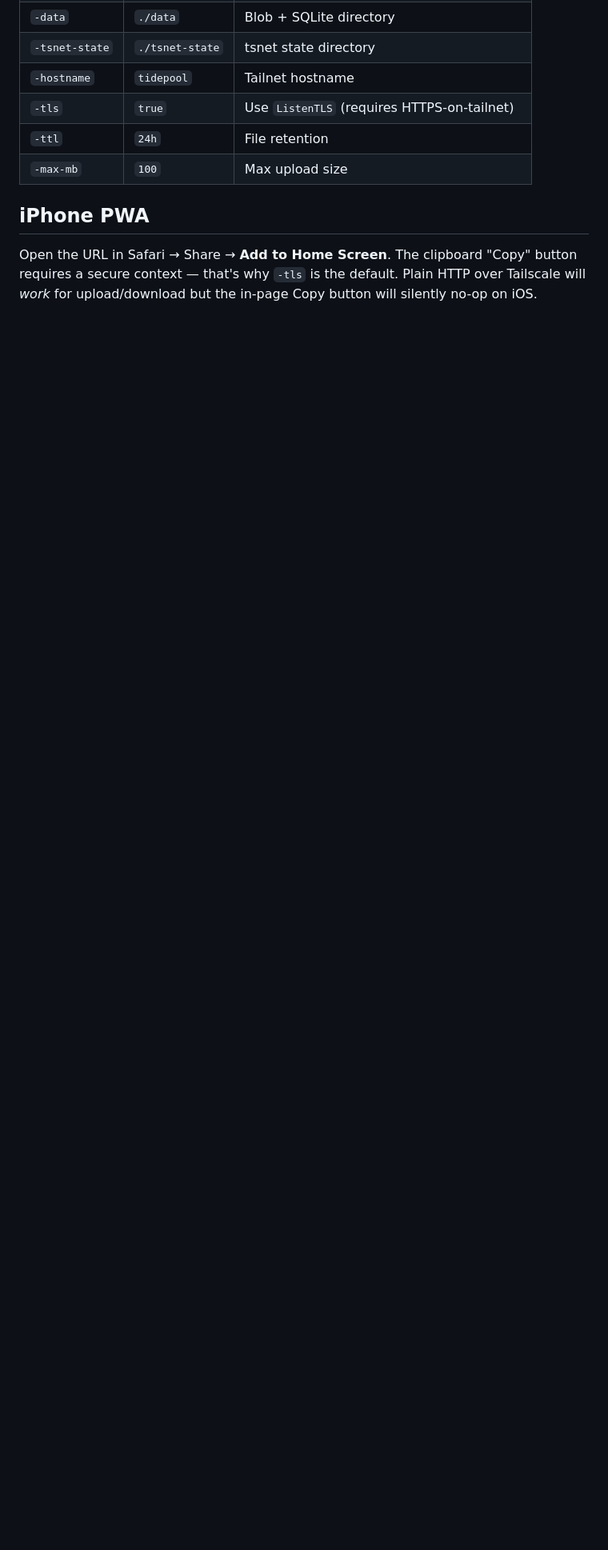
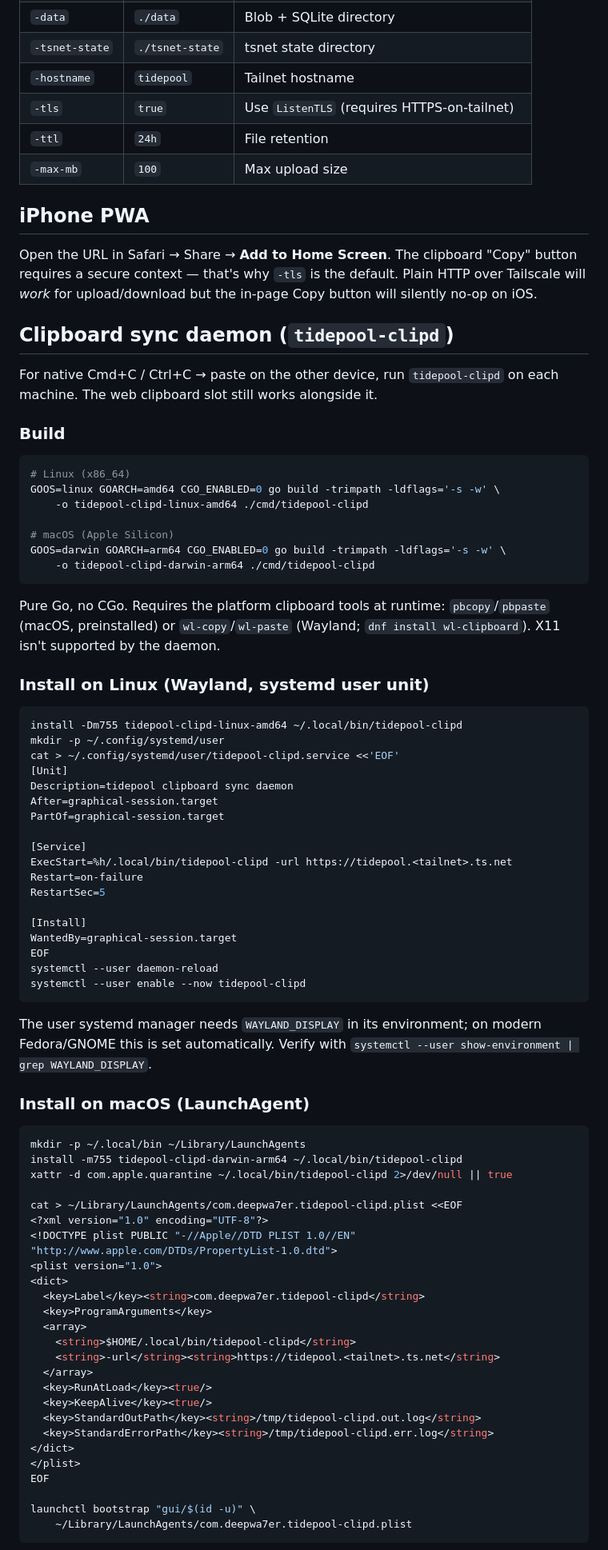
Before and after one commit to deepwa7er/fleet, a Markdown page: tidepool/README.md, the part around one of its changes. Shown at 80% size. GitHub-like rendering; blank space fills up the shorter version.

````diff
--- a/tidepool/README.md
+++ b/tidepool/README.md
@@ -84,3 +92,81 @@ button requires a secure context — that's why `-tls` is the default. Plain HTT
 over Tailscale will *work* for upload/download but the in-page Copy button
 will silently no-op on iOS.
 
+## Clipboard sync daemon (`tidepool-clipd`)
+
+For native Cmd+C / Ctrl+C → paste on the other device, run `tidepool-clipd`
+on each machine. The web clipboard slot still works alongside it.
+
+### Build
+
+```sh
+# Linux (x86_64)
+GOOS=linux GOARCH=amd64 CGO_ENABLED=0 go build -trimpath -ldflags='-s -w' \
+    -o tidepool-clipd-linux-amd64 ./cmd/tidepool-clipd
+
+# macOS (Apple Silicon)
+GOOS=darwin GOARCH=arm64 CGO_ENABLED=0 go build -trimpath -ldflags='-s -w' \
+    -o tidepool-clipd-darwin-arm64 ./cmd/tidepool-clipd
+```
+
+Pure Go, no CGo. Requires the platform clipboard tools at runtime:
+`pbcopy`/`pbpaste` (macOS, preinstalled) or `wl-copy`/`wl-paste` (Wayland;
+`dnf install wl-clipboard`). X11 isn't supported by the daemon.
+
+### Install on Linux (Wayland, systemd user unit)
+
+```sh
+install -Dm755 tidepool-clipd-linux-amd64 ~/.local/bin/tidepool-clipd
+mkdir -p ~/.config/systemd/user
+cat > ~/.config/systemd/user/tidepool-clipd.service <<'EOF'
+[Unit]
+Description=tidepool clipboard sync daemon
+After=graphical-session.target
+PartOf=graphical-session.target
+
+[Service]
+ExecStart=%h/.local/bin/tidepool-clipd -url https://tidepool.<tailnet>.ts.net
+Restart=on-failure
+RestartSec=5
+
+[Install]
+WantedBy=graphical-session.target
+EOF
+systemctl --user daemon-reload
+systemctl --user enable --now tidepool-clipd
+```
+
+The user systemd manager needs `WAYLAND_DISPLAY` in its environment; on
+modern Fedora/GNOME this is set automatically. Verify with
+`systemctl --user show-environment | grep WAYLAND_DISPLAY`.
+
+### Install on macOS (LaunchAgent)
+
+```sh
+mkdir -p ~/.local/bin ~/Library/LaunchAgents
+install -m755 tidepool-clipd-darwin-arm64 ~/.local/bin/tidepool-clipd
+xattr -d com.apple.quarantine ~/.local/bin/tidepool-clipd 2>/dev/null || true
+
+cat > ~/Library/LaunchAgents/com.deepwa7er.tidepool-clipd.plist <<EOF
+<?xml version="1.0" encoding="UTF-8"?>
+<!DOCTYPE plist PUBLIC "-//Apple//DTD PLIST 1.0//EN" "http://www.apple.com/DTDs/PropertyList-1.0.dtd">
+<plist version="1.0">
+<dict>
+  <key>Label</key><string>com.deepwa7er.tidepool-clipd</string>
+  <key>ProgramArguments</key>
+  <array>
+    <string>$HOME/.local/bin/tidepool-clipd</string>
+    <string>-url</string><string>https://tidepool.<tailnet>.ts.net</string>
+  </array>
+  <key>RunAtLoad</key><true/>
+  <key>KeepAlive</key><true/>
+  <key>StandardOutPath</key><string>/tmp/tidepool-clipd.out.log</string>
+  <key>StandardErrorPath</key><string>/tmp/tidepool-clipd.err.log</string>
+</dict>
+</plist>
+EOF
+
+launchctl bootstrap "gui/$(id -u)" \
+    ~/Library/LaunchAgents/com.deepwa7er.tidepool-clipd.plist
+```
+
````
Also changed, not shown: other parts of tidepool/README.md (+58 -0 lines).
